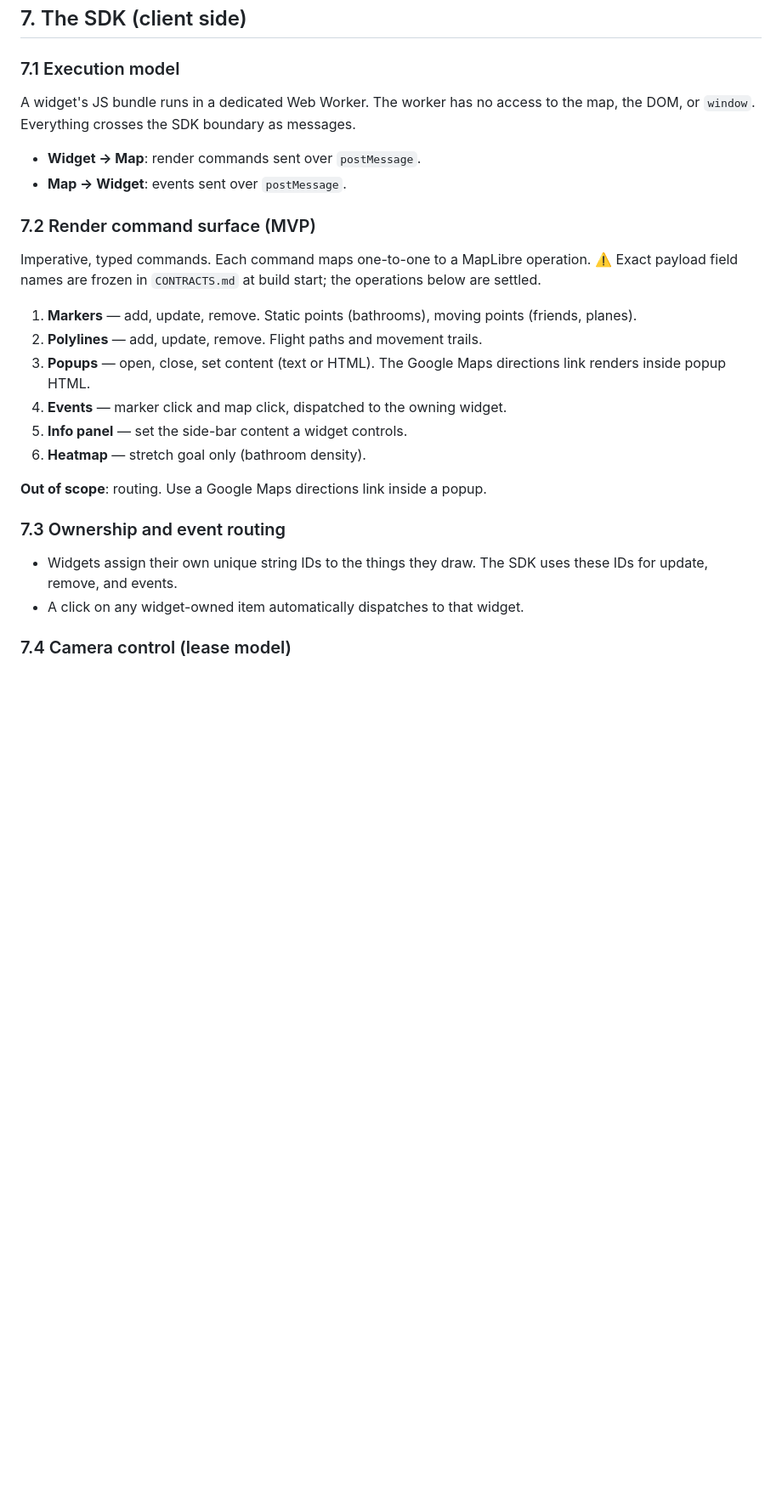
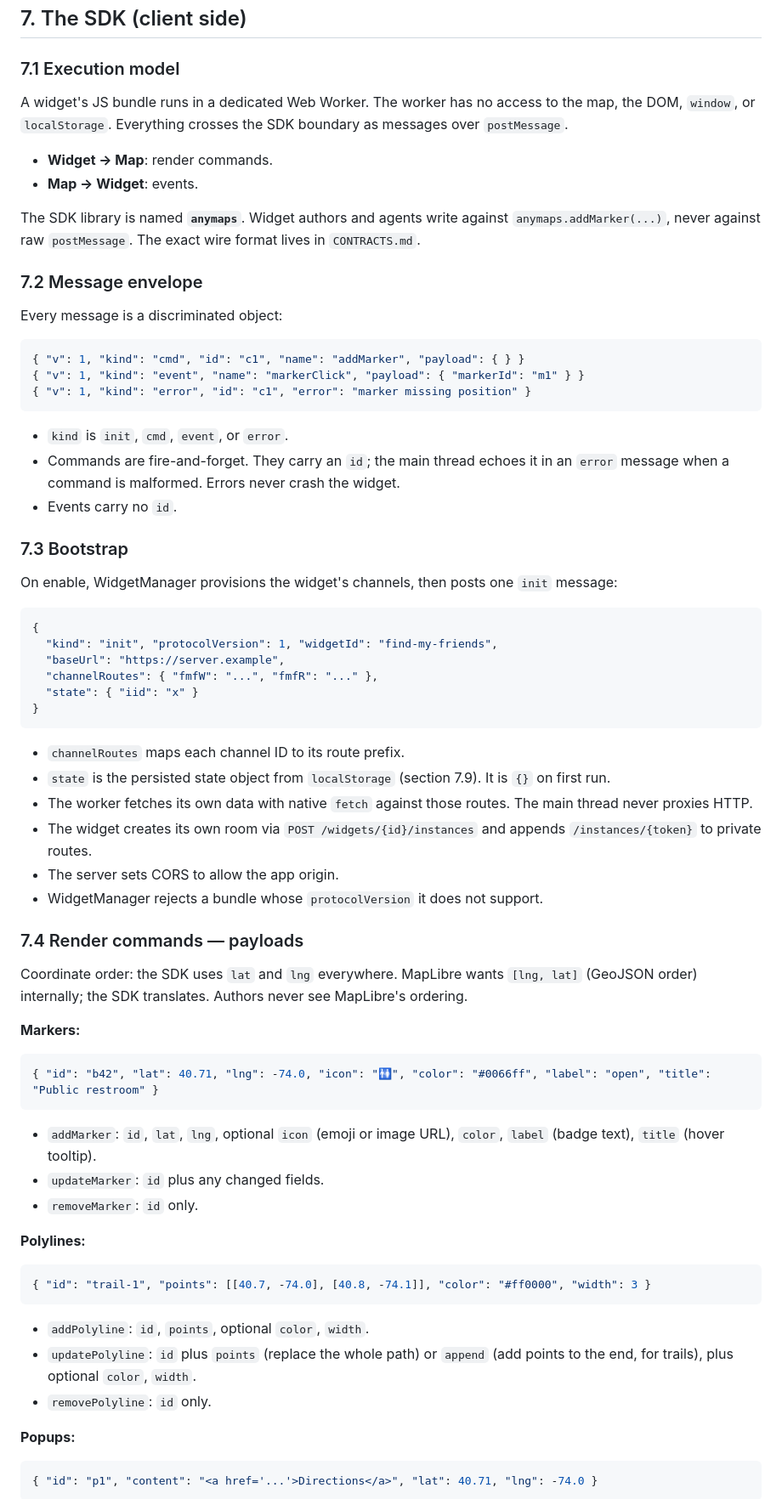
Before and after one commit to ol1ves/anymaps, a Markdown page: SPEC.md, the part around one of its changes. Shown at 85% size. Drawn GitHub-style; blank space fills up the shorter version.

Commit message:
add CONTRACTS.md and update SPEC.md to reference it

````diff
--- a/SPEC.md
+++ b/SPEC.md
@@ -192,32 +193,86 @@ The unit of privacy. A private channel's data is scoped to an instance token
 ### 7.1 Execution model
 
 A widget's JS bundle runs in a dedicated Web Worker. The worker has no access to
-the map, the DOM, or `window`. Everything crosses the SDK boundary as messages.
+the map, the DOM, `window`, or `localStorage`. Everything crosses the SDK
+boundary as messages over `postMessage`.
 
-- **Widget → Map**: render commands sent over `postMessage`.
-- **Map → Widget**: events sent over `postMessage`.
+- **Widget → Map**: render commands.
+- **Map → Widget**: events.
 
-### 7.2 Render command surface (MVP)
+The SDK library is named **`anymaps`**. Widget authors and agents write against
+`anymaps.addMarker(...)`, never against raw `postMessage`. The exact wire format
+lives in `CONTRACTS.md`.
 
-Imperative, typed commands. Each command maps one-to-one to a MapLibre
-operation. ⚠️ Exact payload field names are frozen in `CONTRACTS.md` at build
-start; the operations below are settled.
+### 7.2 Message envelope
 
-1. **Markers** — add, update, remove. Static points (bathrooms), moving points
-   (friends, planes).
-2. **Polylines** — add, update, remove. Flight paths and movement trails.
-3. **Popups** — open, close, set content (text or HTML). The Google Maps
-   directions link renders inside popup HTML.
-4. **Events** — marker click and map click, dispatched to the owning widget.
-5. **Info panel** — set the side-bar content a widget controls.
-6. **Heatmap** — stretch goal only (bathroom density).
+Every message is a discriminated object:
 
-**Out of scope**: routing. Use a Google Maps directions link inside a popup.
+```json
+{ "v": 1, "kind": "cmd", "id": "c1", "name": "addMarker", "payload": { } }
+{ "v": 1, "kind": "event", "name": "markerClick", "payload": { "markerId": "m1" } }
+{ "v": 1, "kind": "error", "id": "c1", "error": "marker missing position" }
+```
 
-### 7.3 Ownership and event routing
+- `kind` is `init`, `cmd`, `event`, or `error`.
+- Commands are fire-and-forget. They carry an `id`; the main thread echoes it in
+  an `error` message when a command is malformed. Errors never crash the widget.
+- Events carry no `id`.
 
-- Widgets assign their own unique string IDs to the things they draw. The SDK
-  uses these IDs for update, remove, and events.
-- A click on any widget-owned item automatically dispatches to that widget.
+### 7.3 Bootstrap
 
-### 7.4 Camera control (lease model)
+On enable, WidgetManager provisions the widget's channels, then posts one `init`
+message:
+
+```json
+{
+  "kind": "init", "protocolVersion": 1, "widgetId": "find-my-friends",
+  "baseUrl": "https://server.example",
+  "channelRoutes": { "fmfW": "...", "fmfR": "..." },
+  "state": { "iid": "x" }
+}
+```
+
+- `channelRoutes` maps each channel ID to its route prefix.
+- `state` is the persisted state object from `localStorage` (section 7.9). It is
+  `{}` on first run.
+- The worker fetches its own data with native `fetch` against those routes. The
+  main thread never proxies HTTP.
+- The widget creates its own room via `POST /widgets/{id}/instances` and appends
+  `/instances/{token}` to private routes.
+- The server sets CORS to allow the app origin.
+- WidgetManager rejects a bundle whose `protocolVersion` it does not support.
+
+### 7.4 Render commands — payloads
+
+Coordinate order: the SDK uses `lat` and `lng` everywhere. MapLibre wants
+`[lng, lat]` (GeoJSON order) internally; the SDK translates. Authors never see
+MapLibre's ordering.
+
+**Markers:**
+
+```json
+{ "id": "b42", "lat": 40.71, "lng": -74.0, "icon": "🚻", "color": "#0066ff", "label": "open", "title": "Public restroom" }
+```
+
+- `addMarker`: `id`, `lat`, `lng`, optional `icon` (emoji or image URL),
+  `color`, `label` (badge text), `title` (hover tooltip).
+- `updateMarker`: `id` plus any changed fields.
+- `removeMarker`: `id` only.
+
+**Polylines:**
+
+```json
+{ "id": "trail-1", "points": [[40.7, -74.0], [40.8, -74.1]], "color": "#ff0000", "width": 3 }
+```
+
+- `addPolyline`: `id`, `points`, optional `color`, `width`.
+- `updatePolyline`: `id` plus `points` (replace the whole path) or `append` (add
+  points to the end, for trails), plus optional `color`, `width`.
+- `removePolyline`: `id` only.
+
+**Popups:**
+
+```json
+{ "id": "p1", "content": "<a href='...'>Directions</a>", "lat": 40.71, "lng": -74.0 }
+```
+
````
Also changed, not shown: other parts of SPEC.md (+98 -20 lines), CONTRACTS.md (added, +375 -0 lines).
